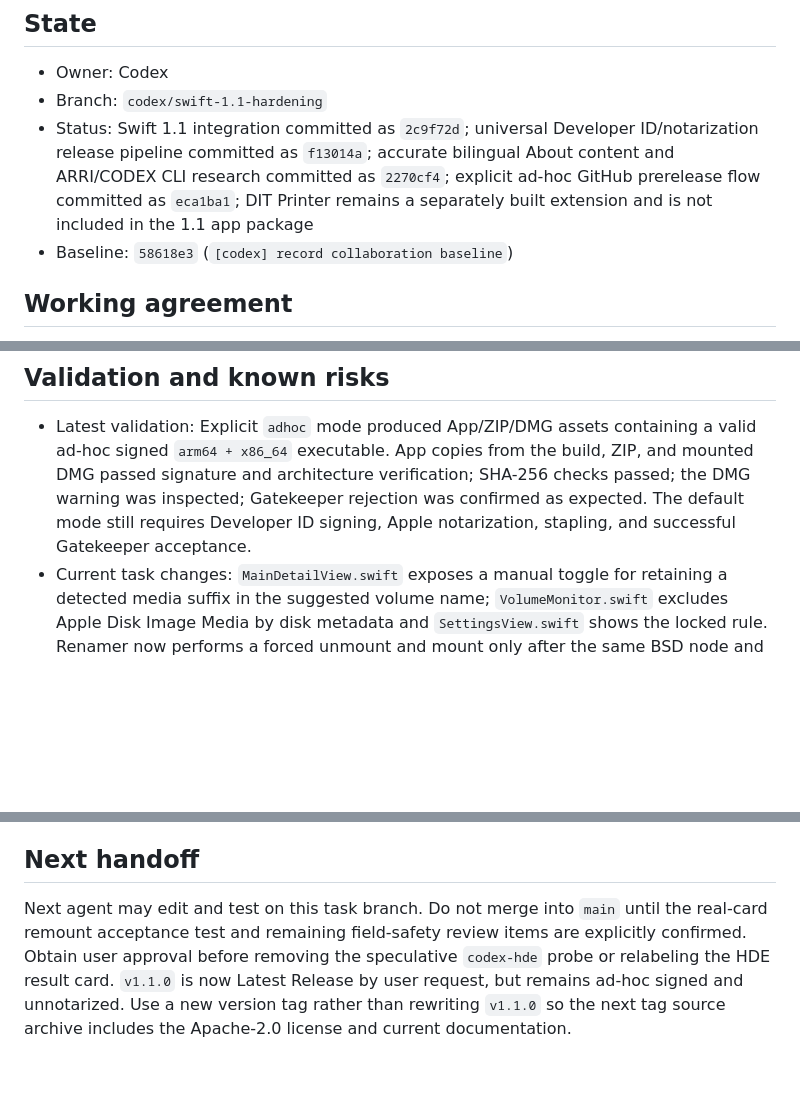
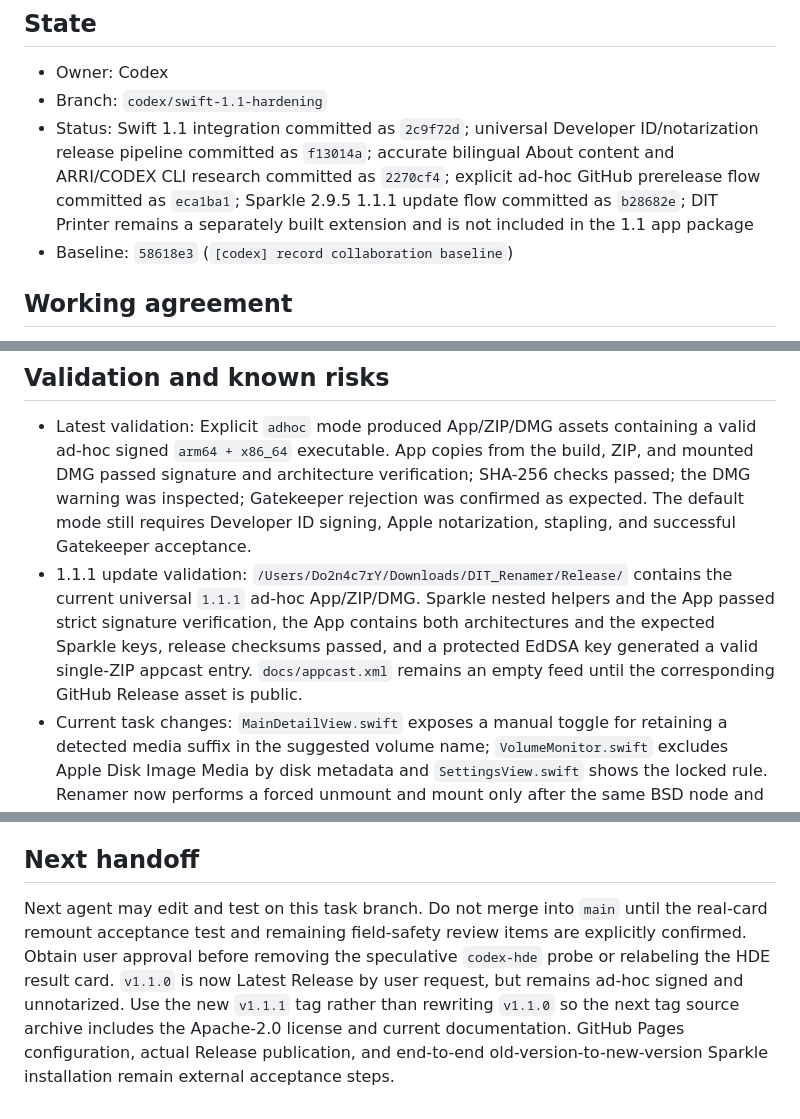
Before and after one commit to iNGlY/DIT_Renamer, a Markdown page: .agents/HANDOFF.md, 3 parts joined by grey strips. Rendered like a GitHub page; blank space fills up the shorter version.

Commit message:
[codex] record 1.1.1 release validation

```diff
--- a/.agents/HANDOFF.md
+++ b/.agents/HANDOFF.md
@@ -4,7 +4,7 @@
 
 - Owner: Codex
 - Branch: `codex/swift-1.1-hardening`
-- Status: Swift 1.1 integration committed as `2c9f72d`; universal Developer ID/notarization release pipeline committed as `f13014a`; accurate bilingual About content and ARRI/CODEX CLI research committed as `2270cf4`; explicit ad-hoc GitHub prerelease flow committed as `eca1ba1`; DIT Printer remains a separately built extension and is not included in the 1.1 app package
+- Status: Swift 1.1 integration committed as `2c9f72d`; universal Developer ID/notarization release pipeline committed as `f13014a`; accurate bilingual About content and ARRI/CODEX CLI research committed as `2270cf4`; explicit ad-hoc GitHub prerelease flow committed as `eca1ba1`; Sparkle 2.9.5 1.1.1 update flow committed as `b28682e`; DIT Printer remains a separately built extension and is not included in the 1.1 app package
 - Baseline: `58618e3` (`[codex] record collaboration baseline`)
 
 ## Working agreement
@@ -19,6 +19,7 @@
 ## Validation and known risks
 
 - Latest validation: Explicit `adhoc` mode produced App/ZIP/DMG assets containing a valid ad-hoc signed `arm64 + x86_64` executable. App copies from the build, ZIP, and mounted DMG passed signature and architecture verification; SHA-256 checks passed; the DMG warning was inspected; Gatekeeper rejection was confirmed as expected. The default mode still requires Developer ID signing, Apple notarization, stapling, and successful Gatekeeper acceptance.
+- 1.1.1 update validation: `/Users/Do2n4c7rY/Downloads/DIT_Renamer/Release/` contains the current universal `1.1.1` ad-hoc App/ZIP/DMG. Sparkle nested helpers and the App passed strict signature verification, the App contains both architectures and the expected Sparkle keys, release checksums passed, and a protected EdDSA key generated a valid single-ZIP appcast entry. `docs/appcast.xml` remains an empty feed until the corresponding GitHub Release asset is public.
 - Current task changes: `MainDetailView.swift` exposes a manual toggle for retaining a detected media suffix in the suggested volume name; `VolumeMonitor.swift` excludes Apple Disk Image Media by disk metadata and `SettingsView.swift` shows the locked rule. Renamer now performs a forced unmount and mount only after the same BSD node and UUID pass the rename preflight, then verifies the remounted UUID, name, and mount point before reporting success. Sony model detection reads bounded XML/XMP sidecars first and displays the explicit model (for example `ILME-FX30 -> FX30`, `ILCE-7M4 -> A7M4`); only absent XML/XMP metadata may trigger the optional single-file exiftool fallback. Missing exiftool produces a manual-install banner and never changes naming rules. `ParaShootPDFGenerator.swift` requires the active app language for every export, localizes the report badge/document language/generated timestamp, and includes association detail only when selected in the export panel. `ParaShootParser.swift` reads active plus numeric rotated logs, classifies `missingFiles: 0` as passed, and marks source-path matches as high confidence.
 - Separate Printer extension: `src_printer/` is not part of the 1.1 app package. It reads the versioned, atomically written Renamer audit snapshot at `~/Library/Application Support/DITRenamer/printer_audit_v1.json` only to add label context. The interface is documented in `docs/renamer_printer_audit_interface.md`; it cannot trigger Renamer operations.
 - Known erase risk: No physical card has been erased or restored in this work. A disposable-card acceptance test must verify the exact Silverstack resource order and ParaShoot behavior before enabling the Copy Job Post Step on a live workflow.
@@ -30,4 +31,4 @@
 
 ## Next handoff
 
-Next agent may edit and test on this task branch. Do not merge into `main` until the real-card remount acceptance test and remaining field-safety review items are explicitly confirmed. Obtain user approval before removing the speculative `codex-hde` probe or relabeling the HDE result card. `v1.1.0` is now Latest Release by user request, but remains ad-hoc signed and unnotarized. Use a new version tag rather than rewriting `v1.1.0` so the next tag source archive includes the Apache-2.0 license and current documentation.
+Next agent may edit and test on this task branch. Do not merge into `main` until the real-card remount acceptance test and remaining field-safety review items are explicitly confirmed. Obtain user approval before removing the speculative `codex-hde` probe or relabeling the HDE result card. `v1.1.0` is now Latest Release by user request, but remains ad-hoc signed and unnotarized. Use the new `v1.1.1` tag rather than rewriting `v1.1.0` so the next tag source archive includes the Apache-2.0 license and current documentation. GitHub Pages configuration, actual Release publication, and end-to-end old-version-to-new-version Sparkle installation remain external acceptance steps.
```
Also changed, not shown: .agents/CHANGELOG.md (+2 -2 lines).
